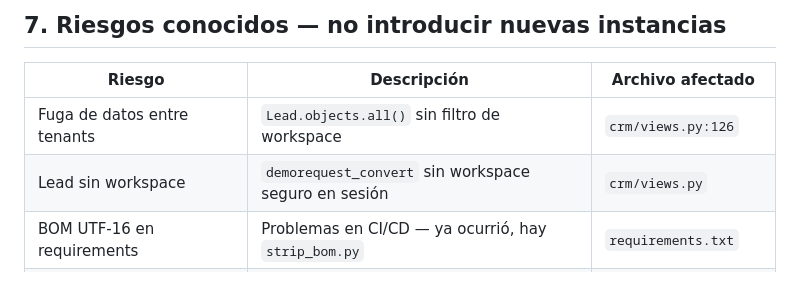
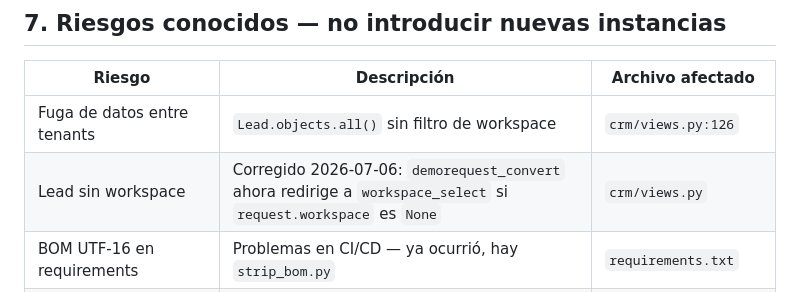
Before and after one commit to cmoscoso25/idsdigital, a Markdown page: PROJECT_RULES.md, the part around the change. GitHub-like rendering.

```diff
--- a/PROJECT_RULES.md
+++ b/PROJECT_RULES.md
@@ -111,7 +111,7 @@ Detener y pedir aprobación explícita antes de:
 | Riesgo | Descripción | Archivo afectado |
 |---|---|---|
 | Fuga de datos entre tenants | `Lead.objects.all()` sin filtro de workspace | `crm/views.py:126` |
-| Lead sin workspace | `demorequest_convert` sin workspace seguro en sesión | `crm/views.py` |
+| Lead sin workspace | Corregido 2026-07-06: `demorequest_convert` ahora redirige a `workspace_select` si `request.workspace` es `None` | `crm/views.py` |
 | BOM UTF-16 en requirements | Problemas en CI/CD — ya ocurrió, hay `strip_bom.py` | `requirements.txt` |
 | `ia_diagnostico` en INSTALLED_APPS | App skeleton sin vistas ni URLs — no generar migraciones de ella | `ids_web/settings.py` |
 
```
Also changed, not shown: PROJECT_CONTEXT.md (+1 -1 lines).
